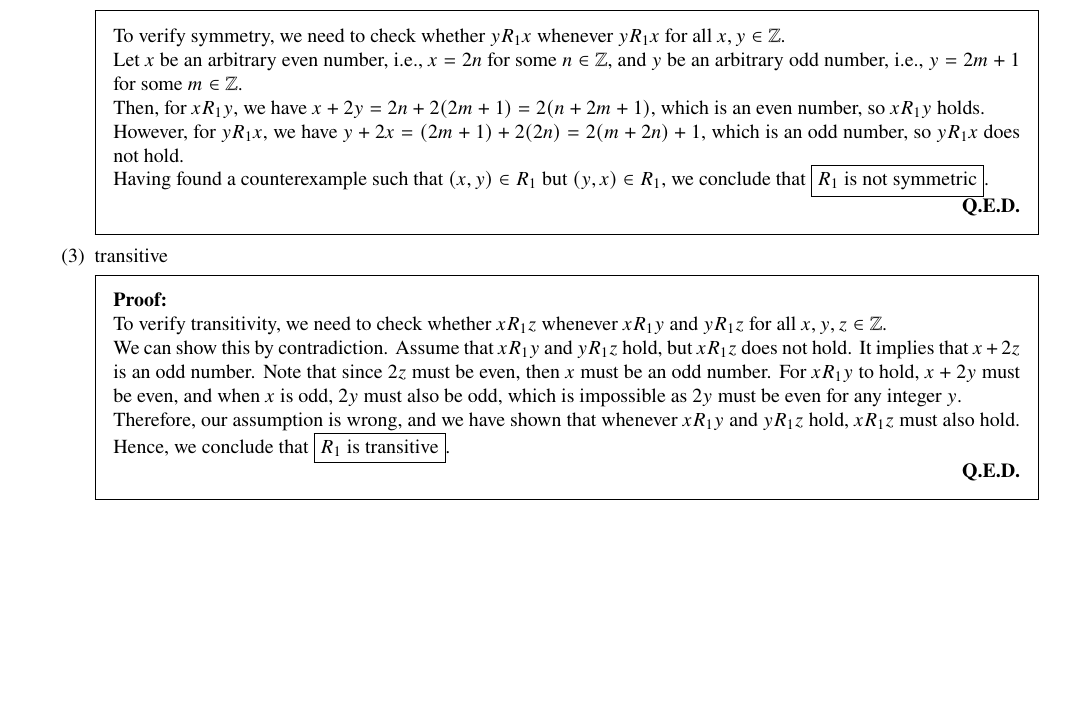
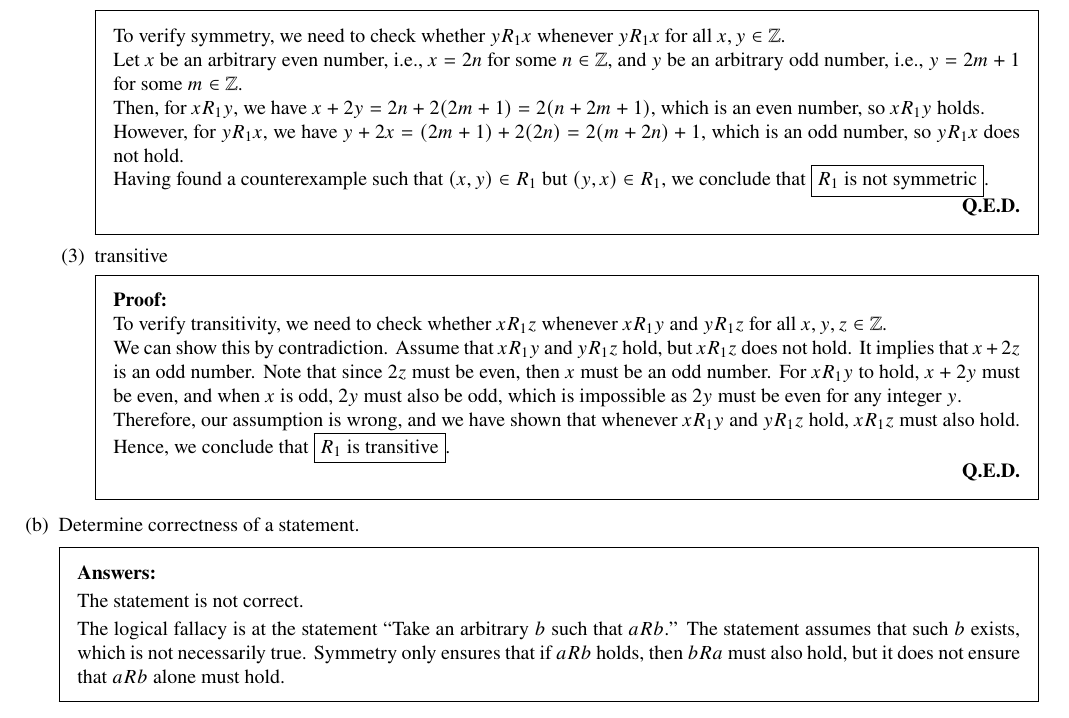
Before and after one commit to ShingZhanho/HKU-Notes, a LaTeX problem sheet (src/COMP2121-Assignment1/COMP2121-Assignment1.tex): part of page 9 of 9, cut so that both start at the same text, the shorter picture padded with empty space. Compiled offline with pdfLaTeX.

Commit message:
docs: finish q9b

```diff
--- a/src/COMP2121-Assignment1/COMP2121-Assignment1.tex
+++ b/src/COMP2121-Assignment1/COMP2121-Assignment1.tex
@@ -675,7 +675,15 @@
 
         \end{subparts}
 
+        \part Determine correctness of a statement.
+        \begin{solution}
+            The statement is not correct.
 
+            The logical fallacy is at the statement ``Take an arbitrary $b$ such that $aRb$.''
+            The statement assumes that such $b$ exists, which is not necessarily true.
+            Symmetry only ensures that if $aRb$ holds, then $bRa$ must also hold, but it does not
+            ensure that $aRb$ alone must hold.
+        \end{solution}
 
     \end{parts}
 
```
